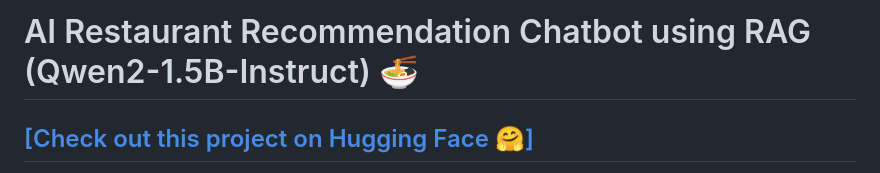
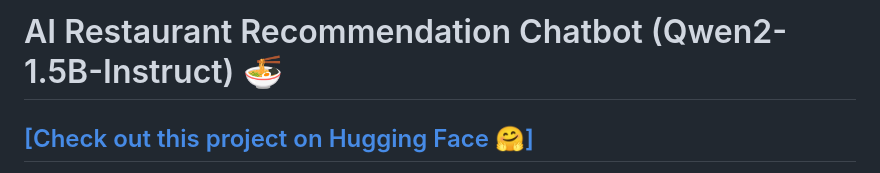
Before and after one commit to paivalucass/AIRestaurantRecommendationAPI, a Markdown page: README.md, the part around the change. Rendered like a GitHub page.

```diff
--- a/README.md
+++ b/README.md
@@ -1,4 +1,4 @@
-# AI Restaurant Recommendation Chatbot using RAG (Qwen2-1.5B-Instruct) 🍜
+# AI Restaurant Recommendation Chatbot (Qwen2-1.5B-Instruct) 🍜
 
 ## [[Check out this project on Hugging Face 🤗]](https://huggingface.co/spaces/paivalucass/ai-restaurant-recommend)
 
```
